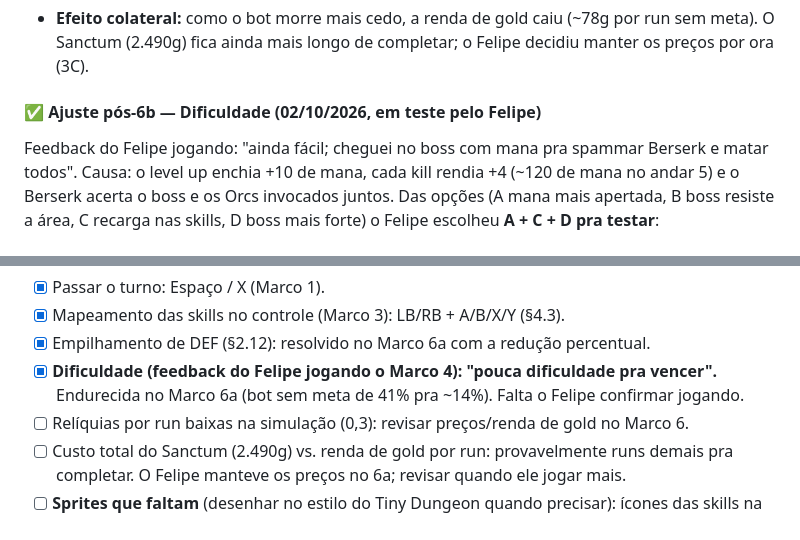
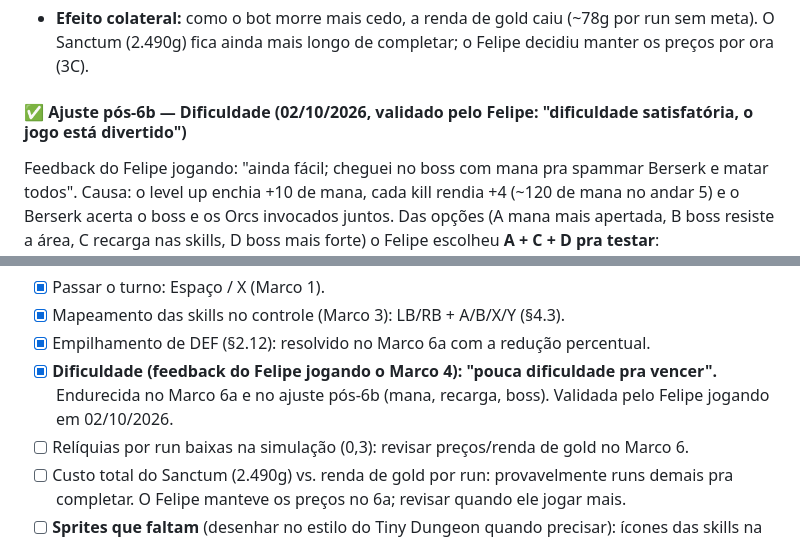
Before and after one commit to felipekaranb-hub/cryptveil, a Markdown page: docs/HANDOFF.md, 2 parts joined by grey strips. GitHub-like rendering.

Commit message:
Handoff: MVP validado pelo Felipe (dificuldade aprovada)
Co-Authored-By: Claude Opus 5.5 <noreply@anthropic.com>
Claude-Session: https://claude.ai/code/session_015ksbZvRszgo52tC8fUfpHt

```diff
--- a/docs/HANDOFF.md
+++ b/docs/HANDOFF.md
@@ -325,7 +325,7 @@ Ajustes (todos medidos na simulação, 200 seeds; ruído de ±3 pontos entre rod
 
 - **Efeito colateral:** como o bot morre mais cedo, a renda de gold caiu (~78g por run sem meta). O Sanctum (2.490g) fica ainda mais longo de completar; o Felipe decidiu manter os preços por ora (3C).
 
-#### ✅ Ajuste pós-6b — Dificuldade (02/10/2026, em teste pelo Felipe)
+#### ✅ Ajuste pós-6b — Dificuldade (02/10/2026, validado pelo Felipe: "dificuldade satisfatória, o jogo está divertido")
 Feedback do Felipe jogando: "ainda fácil; cheguei no boss com mana pra spammar Berserk e matar todos". Causa: o level up enchia +10 de mana, cada kill rendia +4 (~120 de mana no andar 5) e o Berserk acerta o boss e os Orcs invocados juntos. Das opções (A mana mais apertada, B boss resiste a área, C recarga nas skills, D boss mais forte) o Felipe escolheu **A + C + D pra testar**:
 - **A)** O level up **só aumenta a mana máxima** (não enche mais) e a **mana por kill caiu de 4 pra 3**.
 - **C)** **Recarga nas skills** (`SKILL_COOLDOWNS` em `balance.ts`, em turnos do player: usou no turno t, volta no t + N): Brutal Strike 0 (golpe base), **Berserk 3**, Whirlwind Throw 2, Wound Cleansing 5. Muda a decisão do Marco 2 ("sem cooldown, só mana"). A hotbar mostra "espera N" em vermelho; tentar usar recarregando não gasta mana nem turno. `RunState` v8 (`hero.cooldowns`) com migração do v7.
@@ -381,7 +381,7 @@ Só view: o core, o save e a simulação não mudaram. 277 testes.
 - [x] Passar o turno: Espaço / X (Marco 1).
 - [x] Mapeamento das skills no controle (Marco 3): LB/RB + A/B/X/Y (§4.3).
 - [x] Empilhamento de DEF (§2.12): resolvido no Marco 6a com a redução percentual.
-- [x] **Dificuldade (feedback do Felipe jogando o Marco 4): "pouca dificuldade pra vencer".** Endurecida no Marco 6a (bot sem meta de 41% pra ~14%). Falta o Felipe confirmar jogando.
+- [x] **Dificuldade (feedback do Felipe jogando o Marco 4): "pouca dificuldade pra vencer".** Endurecida no Marco 6a e no ajuste pós-6b (mana, recarga, boss). Validada pelo Felipe jogando em 02/10/2026.
 - [ ] Relíquias por run baixas na simulação (0,3): revisar preços/renda de gold no Marco 6.
 - [ ] Custo total do Sanctum (2.490g) vs. renda de gold por run: provavelmente runs demais pra completar. O Felipe manteve os preços no 6a; revisar quando ele jogar mais.
 - [ ] **Sprites que faltam** (desenhar no estilo do Tiny Dungeon quando precisar): ícones das skills na hotbar; itens de slots que ainda não têm item no jogo (perneira, botas, anel, amuleto); monstros pós-MVP (Dragon, Lich, Vampire, Demon). O Ghost do §2.9 já tem sprite no pack (121).
```
Also changed, not shown: CLAUDE.md (+1 -1 lines).
